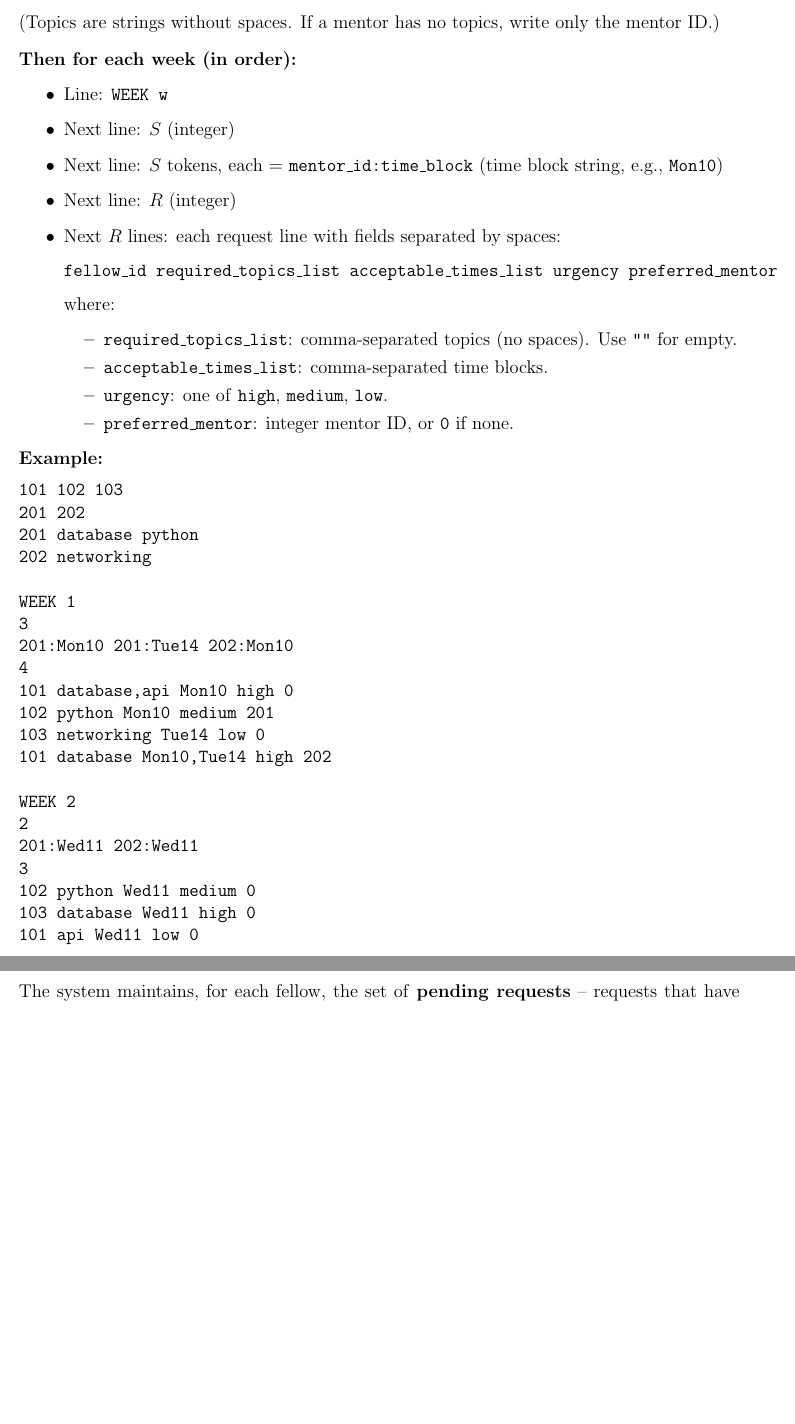
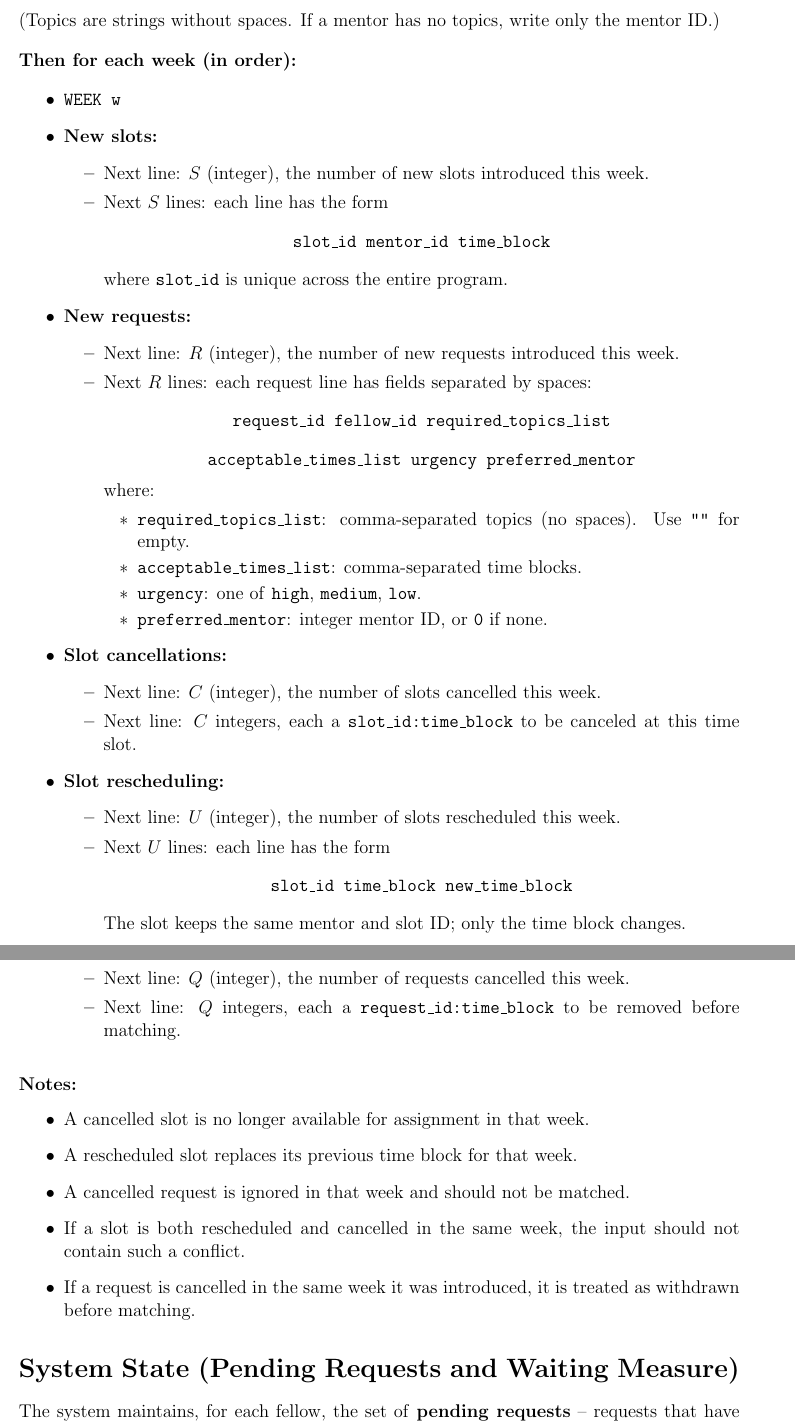
Before and after one commit to marcelinoSamer/analysisProject2, a LaTeX document (Human_Solution_Version_II/Statement.tex): two parts of pages 2 and 3 of 6, joined at a grey line, cut so that both start at the same text, the shorter picture padded with empty space. Compiled offline with pdfLaTeX.

Commit message:
updated the readme file to reflect new problem statement

```diff
--- a/Human_Solution_Version_II/Statement.tex
+++ b/Human_Solution_Version_II/Statement.tex
@@ -47,47 +110,70 @@ All input is read from a single file. All IDs are integers. The file structure i
 \noindent\textbf{Then for each week (in order):}
 
 \begin{itemize}
-\item Line: \texttt{WEEK w}
-\item Next line: $S$ (integer)
-\item Next line: $S$ tokens, each = \texttt{mentor\_id:time\_block} (time block string, e.g., \texttt{Mon10})
-\item Next line: $R$ (integer)
-\item Next $R$ lines: each request line with fields separated by spaces:
+    \item \texttt{WEEK w}
+
+    \item \textbf{New slots:}
+    \begin{itemize}
+        \item Next line: $S$ (integer), the number of new slots introduced this week.
+        \item Next $S$ lines: each line has the form
         \[
-\texttt{fellow\_id required\_topics\_list acceptable\_times\_list urgency preferred\_mentor}
+        \texttt{slot\_id mentor\_id time\_block}
+        \]
+        where \texttt{slot\_id} is unique across the entire program.
+    \end{itemize}
+
+    \item \textbf{New requests:}
+    \begin{itemize}
+        \item Next line: $R$ (integer), the number of new requests introduced this week.
+        \item Next $R$ lines: each request line has fields separated by spaces:
+        \[
+        \texttt{request\_id fellow\_id required\_topics\_list}
+        \]
+        \[
+        \texttt{acceptable\_times\_list urgency preferred\_mentor}
         \]
         where:
         \begin{itemize}
-\item \texttt{required\_topics\_list}: comma‑separated topics (no spaces). Use \texttt{""} for empty.
-\item \texttt{acceptable\_times\_list}: comma‑separated time blocks.
+            \item \texttt{required\_topics\_list}: comma-separated topics (no spaces). Use \texttt{""} for empty.
+            \item \texttt{acceptable\_times\_list}: comma-separated time blocks.
             \item \texttt{urgency}: one of \texttt{high}, \texttt{medium}, \texttt{low}.
             \item \texttt{preferred\_mentor}: integer mentor ID, or \texttt{0} if none.
         \end{itemize}
     \end{itemize}
 
-\noindent\textbf{Example:}
-\begin{verbatim}
-101 102 103
-201 202
-201 database python
-202 networking
+    \item \textbf{Slot cancellations:}
+    \begin{itemize}
+        \item Next line: $C$ (integer), the number of slots cancelled this week.
+        \item Next line: $C$ integers, each a \texttt{slot\_id:time\_block} to be canceled at this time slot.
+    \end{itemize}
 
-WEEK 1
-3
-201:Mon10 201:Tue14 202:Mon10
-4
-101 database,api Mon10 high 0
-102 python Mon10 medium 201
-103 networking Tue14 low 0
-101 database Mon10,Tue14 high 202
+    \item \textbf{Slot rescheduling:}
+    \begin{itemize}
+        \item Next line: $U$ (integer), the number of slots rescheduled this week.
+        \item Next $U$ lines: each line has the form
+        \[
+        \texttt{slot\_id time\_block new\_time\_block}
+        \]
+        The slot keeps the same mentor and slot ID; only the time block changes.
+    \end{itemize}
 
-WEEK 2
-2
-201:Wed11 202:Wed11
-3
-102 python Wed11 medium 0
-103 database Wed11 high 0
-101 api Wed11 low 0
-\end{verbatim}
+    \item \textbf{Request cancellations:}
+    \begin{itemize}
+        \item Next line: $Q$ (integer), the number of requests cancelled this week.
+        \item Next line: $Q$ integers, each a \texttt{request\_id:time\_block} to be removed before matching.
+    \end{itemize}
+\end{itemize}
+
+\bigskip
+\noindent\textbf{Notes:}
+\begin{itemize}
+    \item A cancelled slot is no longer available for assignment in that week.
+    \item A rescheduled slot replaces its previous time block for that week.
+    \item A cancelled request is ignored in that week and should not be matched.
+    \item If a slot is both rescheduled and cancelled in the same week, the input should not contain such a conflict.
+    \item If a request is cancelled in the same week it was introduced, it is treated as withdrawn before matching.
+\end{itemize}
+
 
 \section*{System State (Pending Requests and Waiting Measure)}
 
```
Also changed, not shown: README.md, Human_Solution_Version_II/Statement.tex (67 more changed lines). Lines whose indentation alone changed are shown as unchanged.
